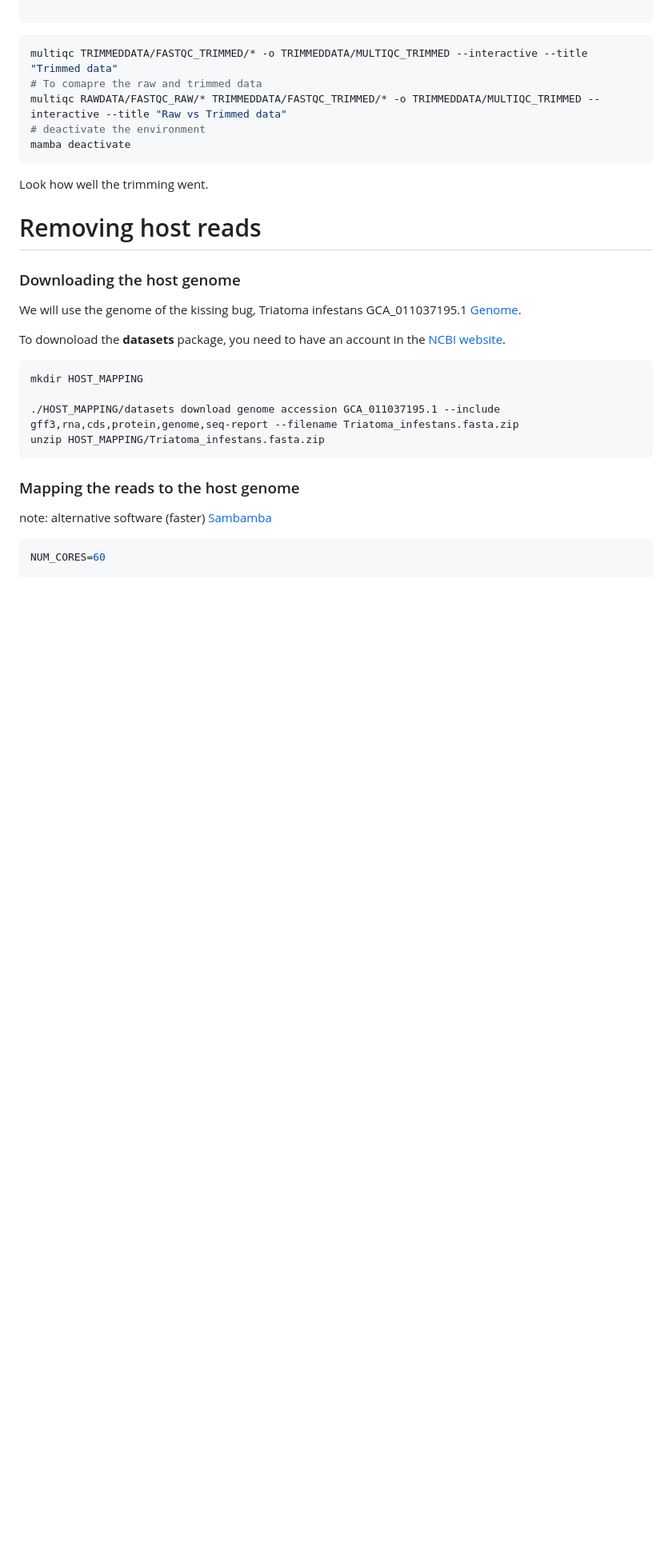
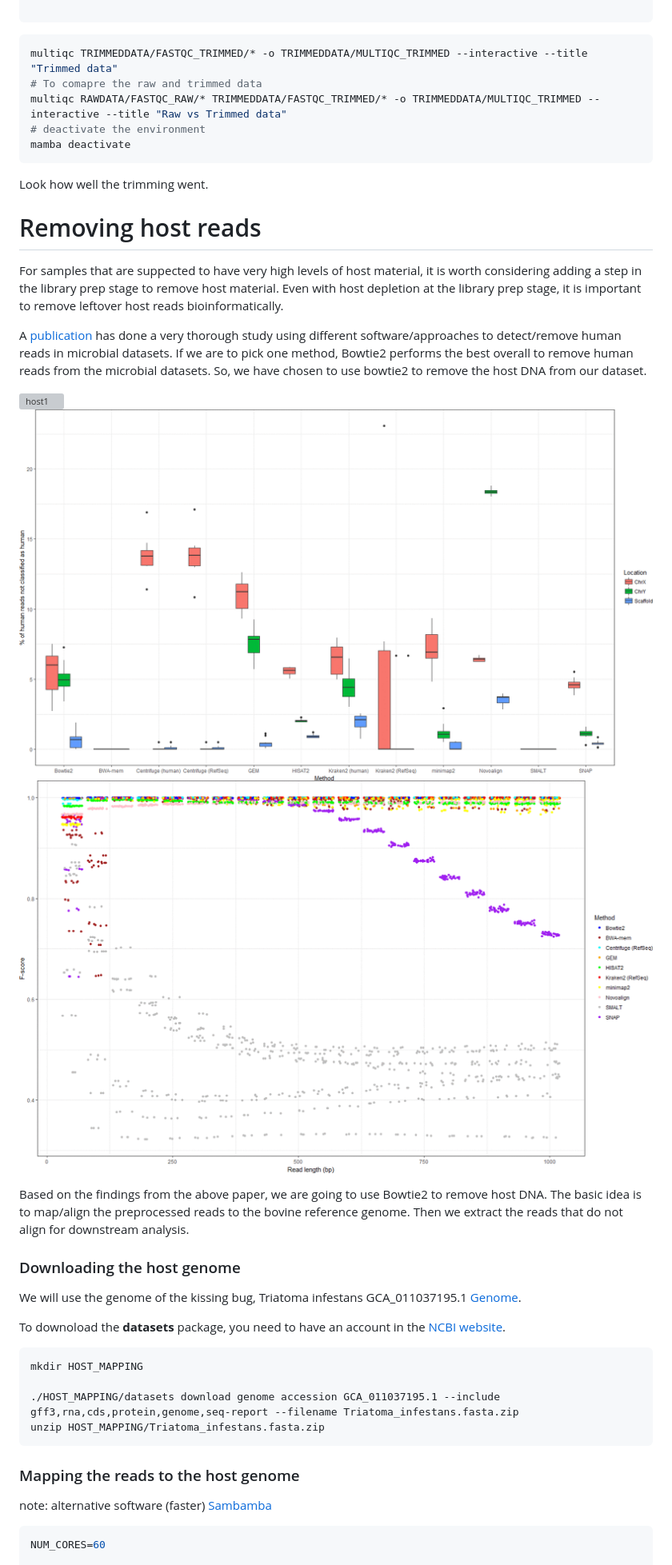
Before and after one commit to vincentmanz/Metagenomics_2024, a Markdown page: Day_1/Day1_QC.md, the part around the change. Shown: that part at 80% size. Drawn GitHub-style; pictures changed too: Day_1/rmhost2.gif (added), Day_1/rmhost3.gif (added); blank space fills up the shorter version; grey boxes are pictures that could not be loaded.

```diff
--- a/Day_1/Day1_QC.md
+++ b/Day_1/Day1_QC.md
@@ -218,6 +218,24 @@ Look how well the trimming went.
 
 # Removing host reads
 
+
+For samples that are suppected to have very high levels of host material, it is worth considering adding a step in the library prep stage to remove host material.
+Even with host depletion at the library prep stage, it is important to remove leftover host reads bioinformatically.
+
+A [publication](https://doi.org/10.1099/mgen.0.000393) has done a very thorough study using different software/approaches to detect/remove human reads in microbial datasets. If we are to pick one method, Bowtie2 performs the best overall to remove human reads from the microbial datasets. So, we have chosen to use bowtie2 to remove the host DNA from our dataset.
+
+
+
+
+![host1](https://github.com/vincentmanz/Metagenomics_2024/blob/main/Day_1/rmhost1.gif)
+![host2](https://github.com/vincentmanz/Metagenomics_2024/blob/main/Day_1/rmhost2.gif)
+![host3](https://github.com/vincentmanz/Metagenomics_2024/blob/main/Day_1/rmhost3.gif)
+
+
+Based on the findings from the above paper, we are going to use Bowtie2 to remove host DNA. The basic idea is to map/align the preprocessed reads to the bovine reference genome. Then we extract the reads that do not align for downstream analysis.
+
+
+
 ### Downloading the host genome
 
 We will use the genome of the kissing bug, Triatoma infestans GCA_011037195.1 [Genome](https://www.ncbi.nlm.nih.gov/datasets/genome/GCA_011037195.1/).
```
Also changed, not shown: Day_1/Day1_Read based analyses.md (added, +58 -0 lines), Day_3/Day3.md (+3 -3 lines), Day_1/benchmark_calssifier.jpg (added), Day_1/benchmark_calssifier_abundance.jpg (added), Day_1/rmhost.gif (added), 2 other files.
